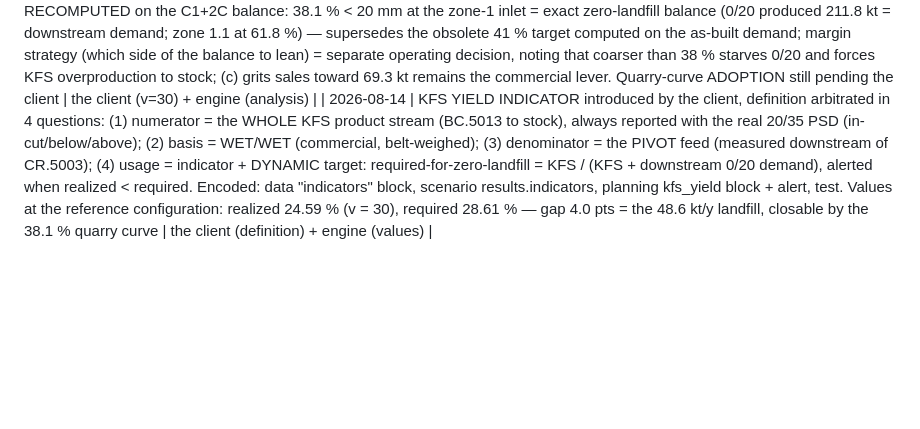
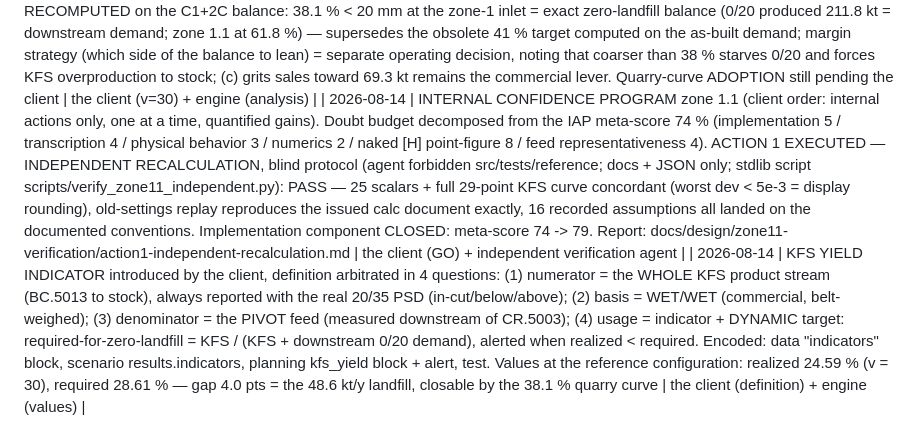
Before and after one commit to PhilMARECHAL/noezys, a Markdown page: wankoe-python-model/docs/spec-conformity-matrix.md, the part around the change. Drawn GitHub-style; blank space fills up the shorter version.

Commit message:
Log action 1 in the decision register
Co-Authored-By: Claude Fable 5 <noreply@anthropic.com>
Claude-Session: https://claude.ai/code/session_01KPr3MWsKS1tFJQMhbKPcg3

```diff
--- a/wankoe-python-model/docs/spec-conformity-matrix.md
+++ b/wankoe-python-model/docs/spec-conformity-matrix.md
@@ -202,6 +202,7 @@ delegated or expert-proposed; expert proposals await his ratification.
 | 2026-08-14 | C1 FORMALLY ADOPTED as the reference configuration (client, option 1): default_scenario.zone_1_3_variant = "c1", zone_1_3_feedlime = 22.27 t/h (base scenario); as-built stays selectable; [H] coefficients (n_comp, S_att) remain flagged pending the vendor gradation test. Epoch tests pinned to as-built (ch.9 suite, ML.26 vendor-curve/coefficient/fit tests); RC.2 single-source coefficient test added; suite 120 green. ANNUAL PLANNING CONSEQUENCES (engine, run_required_hours — the commercial cascade of making 2.8x fewer fines): zones 74.1 / 21.0 / 57.7 % (zone 1.3 relaxes from 91.6 %); fines production falls to 31 531 t (below its 60 kt market; redirect = 0); AgLime = loop-only 49 189 t in mode 2A vs the 135 kt market (the strict-c2 rule caps zone 1.2 at the collapsed FeedLime demand of 77 kt); 0/20 LANDFILL EXPLODES 18.5 -> 144.2 kt/y (only 126 kt reclaimed of 270 produced). CLIENT ARBITRATION PENDING on the cascade — identified levers: dedicated mode-2C AgLime campaigns (absorb up to ~86 kt of 0/20 toward the AgLime market), quarry target-curve recomputation (coarser feed reduces 0/20 at the source), fines-driven zone-1.3 hours (co-produces grits beyond target). Docs re-issue also pending: zone-1.3 calc document, DT-001 revision, web-UI zone-1.3 topology | the client (adoption) + engine (cascade) |
 | 2026-08-14 | AGLIME 2C CAMPAIGNS WIRED into the planning (client order, lever 1 only — quarry curve NOT recomputed): commercial_rules.aglime_2c_campaigns (toggleable) — when the 2A co-production + fines redirect leave the AgLime market unserved, zone 1.2 runs dedicated mode-2C campaign hours (2C photo rate, hours counted against the zone ceiling, capped with alert). ENGINE RESULT at defaults: AgLime = 49 189 (2A) + 85 811 (2C, 858 h) = exactly 135 000 t sold; 0/20 reclaimed rises to 212 kt; LANDFILL 144.2 -> 58.4 kt/y (-60 %); zone 1.2 at 35.3 %. The RESIDUAL 58.4 kt/y stays a net loss — remaining levers (client arbitration pending): grits sales toward the 69.3 kt base capacity (arithmetic: landfill ~1.8 kt at 69.3 kt sold) and/or the quarry target-curve recomputation. Tests: planning re-baselined + toggle test, suite 121 green | the client (rule) + engine (results) |
 | 2026-08-14 | ZONE-1 ACTION ANALYSIS (client question: produce 85 kt KFS with JUST the 0/20 the downstream needs). Structural finding: KFS and 0/20 are co-products; 45.5 % of the measured feed is already < 20 mm at the inlet (fatally 0/20); g and CSS sit at their machine maxima. Engine-quantified levers: (a) v 35 -> 30 m/s (last settings headroom) ADOPTED by the client — landfill 58.4 -> 48.6 kt/y, KFS envelope compliant (in-cut 85.4 %); (b) QUARRY TARGET CURVE RECOMPUTED on the C1+2C balance: 38.1 % < 20 mm at the zone-1 inlet = exact zero-landfill balance (0/20 produced 211.8 kt = downstream demand; zone 1.1 at 61.8 %) — supersedes the obsolete 41 % target computed on the as-built demand; margin strategy (which side of the balance to lean) = separate operating decision, noting that coarser than 38 % starves 0/20 and forces KFS overproduction to stock; (c) grits sales toward 69.3 kt remains the commercial lever. Quarry-curve ADOPTION still pending the client | the client (v=30) + engine (analysis) |
+| 2026-08-14 | INTERNAL CONFIDENCE PROGRAM zone 1.1 (client order: internal actions only, one at a time, quantified gains). Doubt budget decomposed from the IAP meta-score 74 % (implementation 5 / transcription 4 / physical behavior 3 / numerics 2 / naked [H] point-figure 8 / feed representativeness 4). ACTION 1 EXECUTED — INDEPENDENT RECALCULATION, blind protocol (agent forbidden src/tests/reference; docs + JSON only; stdlib script scripts/verify_zone11_independent.py): PASS — 25 scalars + full 29-point KFS curve concordant (worst dev < 5e-3 = display rounding), old-settings replay reproduces the issued calc document exactly, 16 recorded assumptions all landed on the documented conventions. Implementation component CLOSED: meta-score 74 -> 79. Report: docs/design/zone11-verification/action1-independent-recalculation.md | the client (GO) + independent verification agent |
 | 2026-08-14 | KFS YIELD INDICATOR introduced by the client, definition arbitrated in 4 questions: (1) numerator = the WHOLE KFS product stream (BC.5013 to stock), always reported with the real 20/35 PSD (in-cut/below/above); (2) basis = WET/WET (commercial, belt-weighed); (3) denominator = the PIVOT feed (measured downstream of CR.5003); (4) usage = indicator + DYNAMIC target: required-for-zero-landfill = KFS / (KFS + downstream 0/20 demand), alerted when realized < required. Encoded: data "indicators" block, scenario results.indicators, planning kfs_yield block + alert, test. Values at the reference configuration: realized 24.59 % (v = 30), required 28.61 % — gap 4.0 pts = the 48.6 kt/y landfill, closable by the 38.1 % quarry curve | the client (definition) + engine (values) |
 
 - **A number changes** (setting, tolerance, target, hours): edit
```
